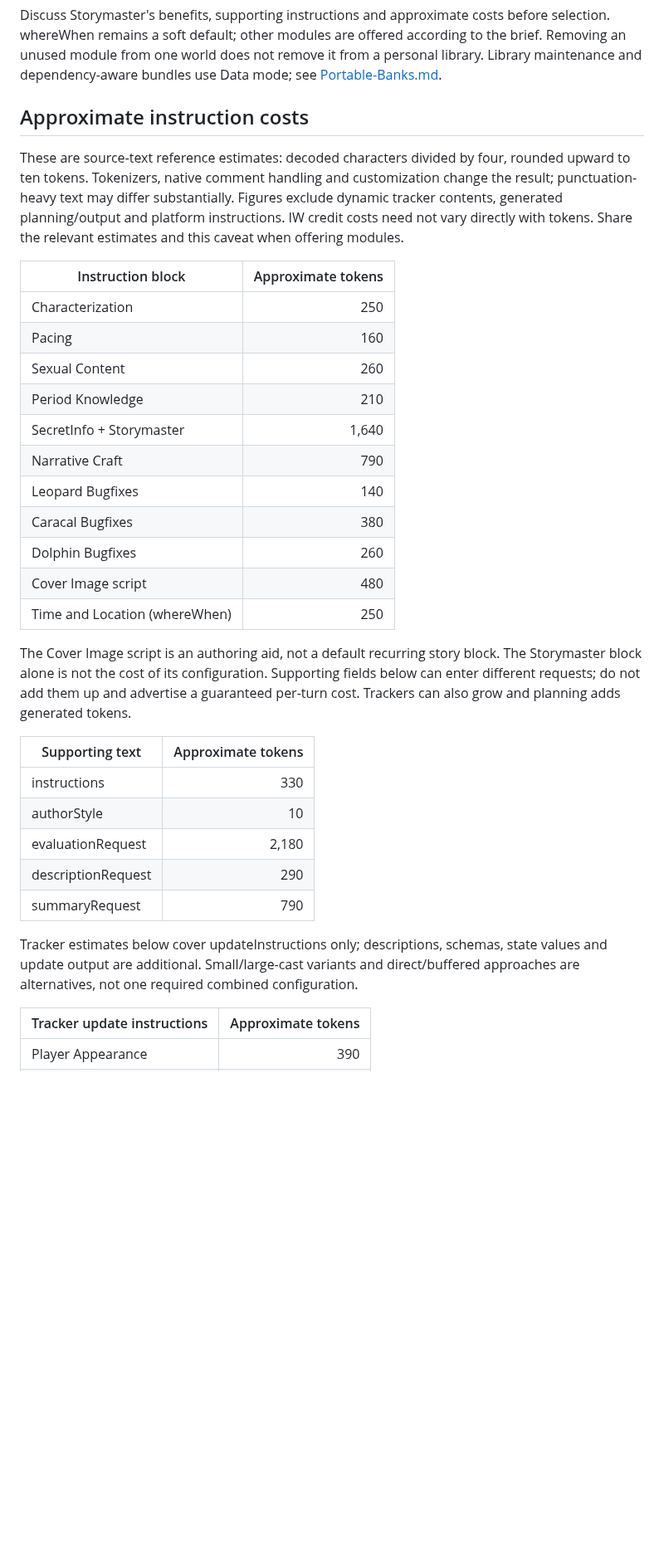
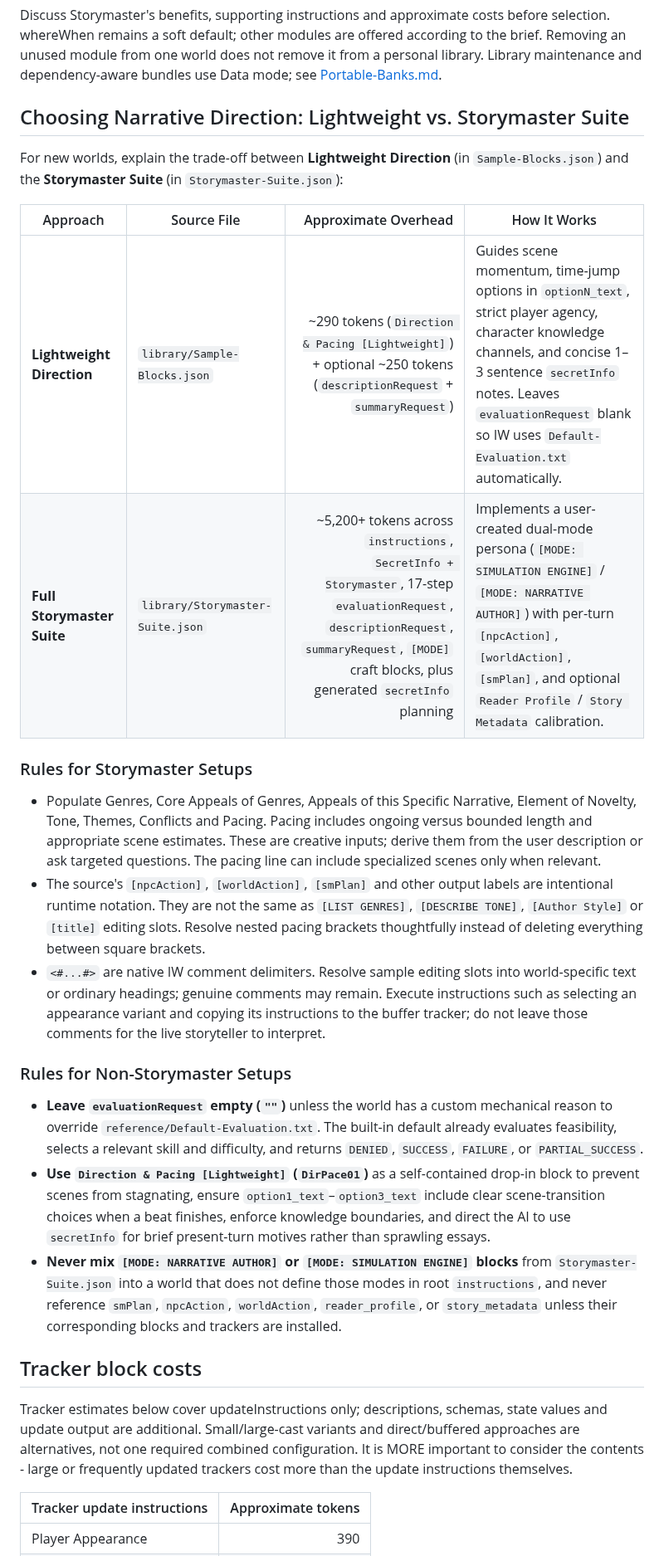
Before and after one commit to IW-Builder/IW-Builder.github.io, a Markdown page: library/Integration.md, the part around one of its changes. Shown at 83% size. Drawn GitHub-style; blank space fills up the shorter version.

Commit message:
Revise narrative direction and instruction cost details
Updated instruction costs and narrative direction guidelines. Removed redundant sections and clarified rules for Storymaster and non-Storymaster setups. Clarified tracker cost description.

```diff
--- a/library/Integration.md
+++ b/library/Integration.md
@@ -22,35 +22,28 @@
 
 Discuss Storymaster's benefits, supporting instructions and approximate costs before selection. whereWhen remains a soft default; other modules are offered according to the brief. Removing an unused module from one world does not remove it from a personal library. Library maintenance and dependency-aware bundles use Data mode; see [Portable-Banks.md](../reference/Portable-Banks.md).
 
-## Approximate instruction costs
+## Choosing Narrative Direction: Lightweight vs. Storymaster Suite
 
-These are source-text reference estimates: decoded characters divided by four, rounded upward to ten tokens. Tokenizers, native comment handling and customization change the result; punctuation-heavy text may differ substantially. Figures exclude dynamic tracker contents, generated planning/output and platform instructions. IW credit costs need not vary directly with tokens. Share the relevant estimates and this caveat when offering modules.
+For new worlds, explain the trade-off between **Lightweight Direction** (in `Sample-Blocks.json`) and the **Storymaster Suite** (in `Storymaster-Suite.json`):
 
-| Instruction block | Approximate tokens |
-| --- | ---: |
-| Characterization | 250 |
-| Pacing | 160 |
-| Sexual Content | 260 |
-| Period Knowledge | 210 |
-| SecretInfo + Storymaster | 1,640 |
-| Narrative Craft | 790 |
-| Leopard Bugfixes | 140 |
-| Caracal Bugfixes | 380 |
-| Dolphin Bugfixes | 260 |
-| Cover Image script | 480 |
-| Time and Location (whereWhen) | 250 |
+| Approach | Source File | Approximate Overhead | How It Works |
+| --- | --- | ---: | --- |
+| **Lightweight Direction** | `library/Sample-Blocks.json` | ~290 tokens (`Direction & Pacing [Lightweight]`) + optional ~250 tokens (`descriptionRequest` + `summaryRequest`) | Guides scene momentum, time-jump options in `optionN_text`, strict player agency, character knowledge channels, and concise 1–3 sentence `secretInfo` notes. Leaves `evaluationRequest` blank so IW uses `Default-Evaluation.txt` automatically. |
+| **Full Storymaster Suite** | `library/Storymaster-Suite.json` | ~5,200+ tokens across `instructions`, `SecretInfo + Storymaster`, 17-step `evaluationRequest`, `descriptionRequest`, `summaryRequest`, `[MODE]` craft blocks, plus generated `secretInfo` planning | Implements a user-created dual-mode persona (`[MODE: SIMULATION ENGINE]` / `[MODE: NARRATIVE AUTHOR]`) with per-turn `[npcAction]`, `[worldAction]`, `[smPlan]`, and optional `Reader Profile` / `Story Metadata` calibration. |
 
-The Cover Image script is an authoring aid, not a default recurring story block. The Storymaster block alone is not the cost of its configuration. Supporting fields below can enter different requests; do not add them up and advertise a guaranteed per-turn cost. Trackers can also grow and planning adds generated tokens.
+### Rules for Storymaster Setups
+- Populate Genres, Core Appeals of Genres, Appeals of this Specific Narrative, Element of Novelty, Tone, Themes, Conflicts and Pacing. Pacing includes ongoing versus bounded length and appropriate scene estimates. These are creative inputs; derive them from the user description or ask targeted questions. The pacing line can include specialized scenes only when relevant.
+- The source's `[npcAction]`, `[worldAction]`, `[smPlan]` and other output labels are intentional runtime notation. They are not the same as `[LIST GENRES]`, `[DESCRIBE TONE]`, `[Author Style]` or `[title]` editing slots. Resolve nested pacing brackets thoughtfully instead of deleting everything between square brackets.
+- `<#...#>` are native IW comment delimiters. Resolve sample editing slots into world-specific text or ordinary headings; genuine comments may remain. Execute instructions such as selecting an appearance variant and copying its instructions to the buffer tracker; do not leave those comments for the live storyteller to interpret.
 
-| Supporting text | Approximate tokens |
-| --- | ---: |
-| instructions | 330 |
-| authorStyle | 10 |
-| evaluationRequest | 2,180 |
-| descriptionRequest | 290 |
-| summaryRequest | 790 |
+### Rules for Non-Storymaster Setups
+- **Leave `evaluationRequest` empty (`""`)** unless the world has a custom mechanical reason to override `reference/Default-Evaluation.txt`. The built-in default already evaluates feasibility, selects a relevant skill and difficulty, and returns `DENIED`, `SUCCESS`, `FAILURE`, or `PARTIAL_SUCCESS`.
+- **Use `Direction & Pacing [Lightweight]` (`DirPace01`)** as a self-contained drop-in block to prevent scenes from stagnating, ensure `option1_text`–`option3_text` include clear scene-transition choices when a beat finishes, enforce knowledge boundaries, and direct the AI to use `secretInfo` for brief present-turn motives rather than sprawling essays.
+- **Never mix `[MODE: NARRATIVE AUTHOR]` or `[MODE: SIMULATION ENGINE]` blocks** from `Storymaster-Suite.json` into a world that does not define those modes in root `instructions`, and never reference `smPlan`, `npcAction`, `worldAction`, `reader_profile`, or `story_metadata` unless their corresponding blocks and trackers are installed.
 
-Tracker estimates below cover updateInstructions only; descriptions, schemas, state values and update output are additional. Small/large-cast variants and direct/buffered approaches are alternatives, not one required combined configuration.
+## Tracker block costs
+
+Tracker estimates below cover updateInstructions only; descriptions, schemas, state values and update output are additional. Small/large-cast variants and direct/buffered approaches are alternatives, not one required combined configuration. It is MORE important to consider the contents - large or frequently updated trackers cost more than the update instructions themselves.
 
 | Tracker update instructions | Approximate tokens |
 | --- | ---: |
```
Also changed, not shown: other parts of library/Integration.md (+0 -10 lines).
